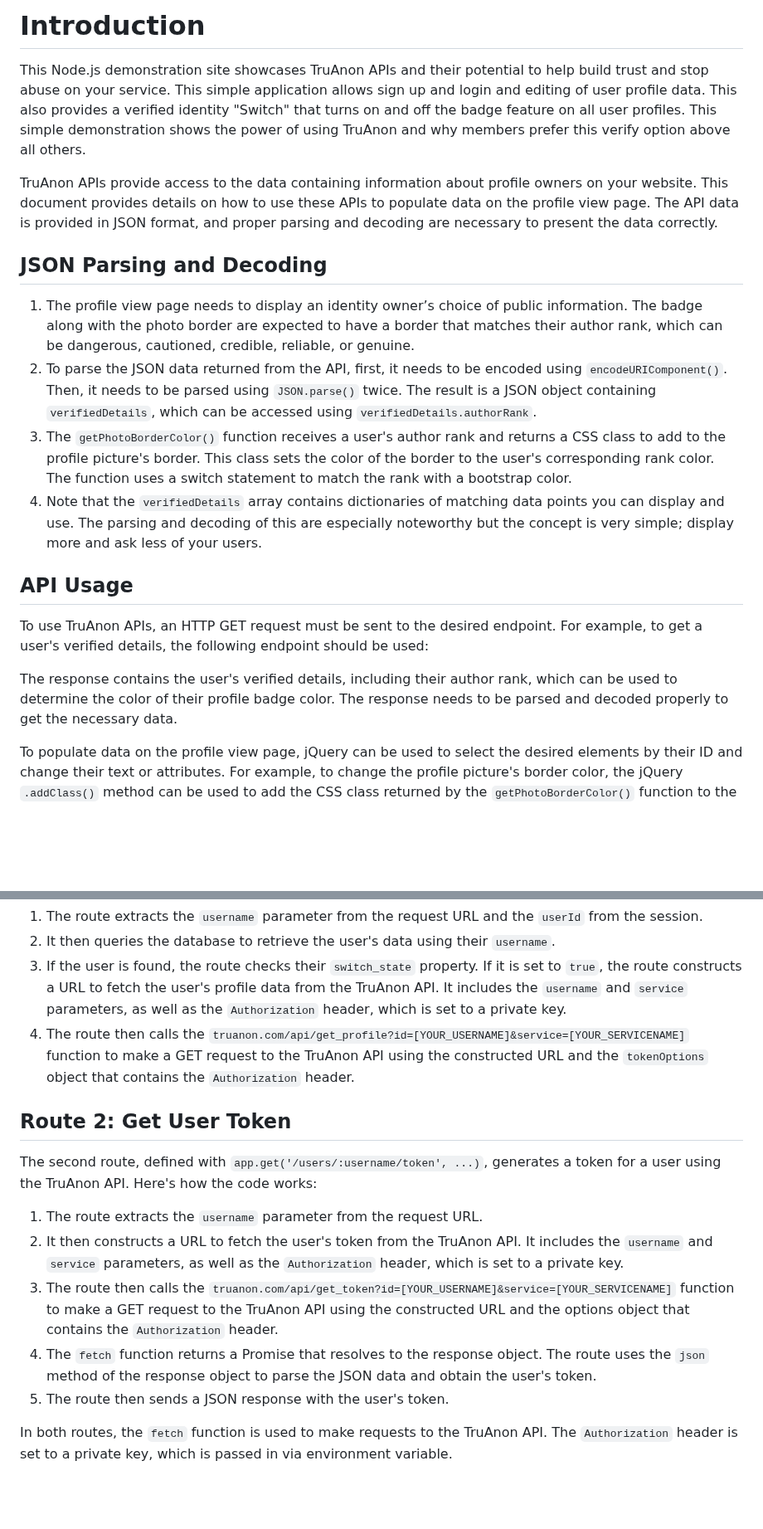
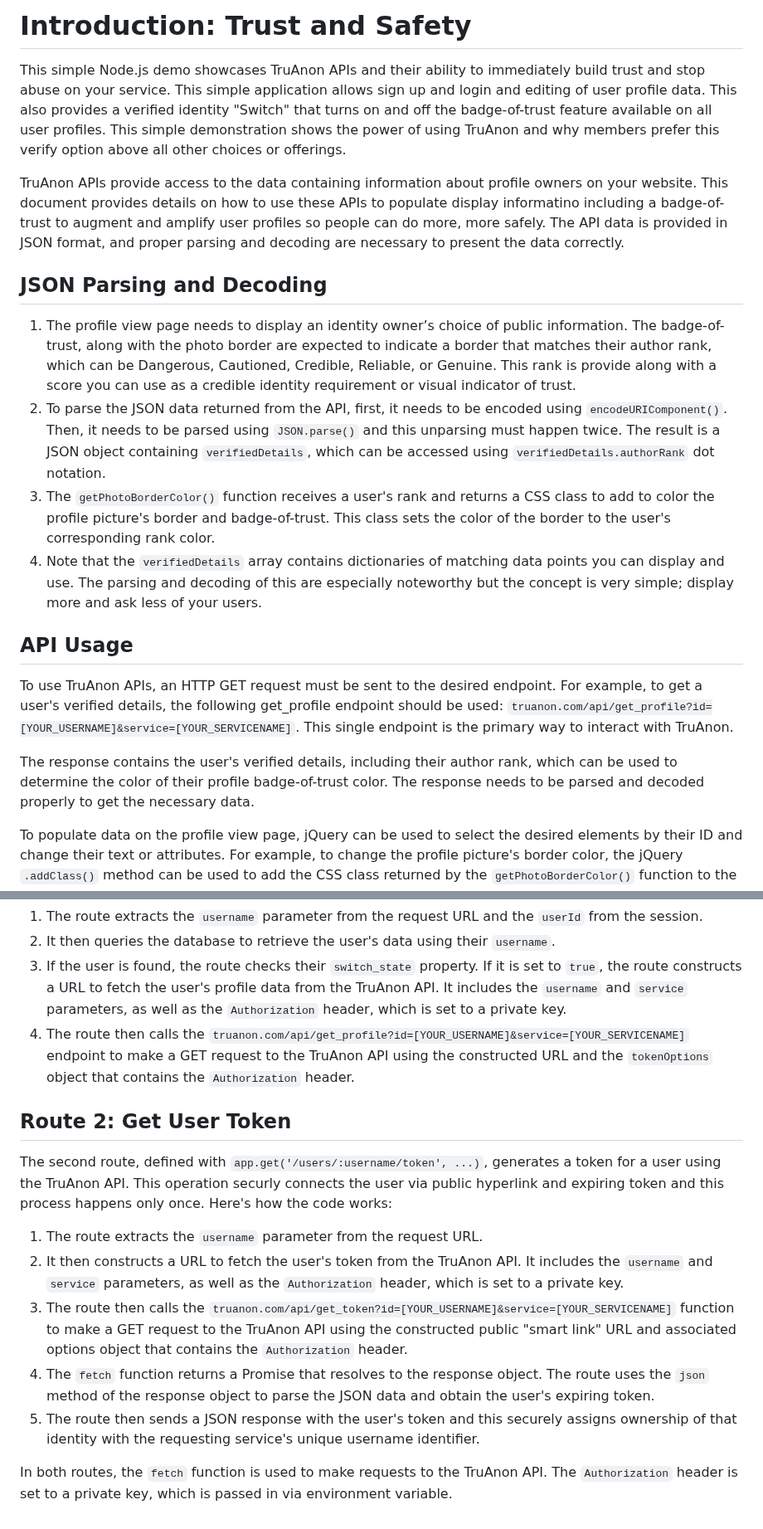
Before and after one commit to jtayler/trusted, a Markdown page: README.md, 2 parts joined by grey strips. Shown at 83% size. Drawn GitHub-style; blank space fills up the shorter version.

```diff
--- a/README.md
+++ b/README.md
@@ -1,22 +1,22 @@
-# Introduction
+# Introduction: Trust and Safety
 
-This Node.js demonstration site showcases TruAnon APIs and their potential to help build trust and stop abuse on your service. This simple application allows sign up and login and editing of user profile data. This also provides a verified identity "Switch" that turns on and off the badge feature on all user profiles. This simple demonstration shows the power of using TruAnon and why members prefer this verify option above all others.
+This simple Node.js demo showcases TruAnon APIs and their ability to immediately build trust and stop abuse on your service. This simple application allows sign up and login and editing of user profile data. This also provides a verified identity "Switch" that turns on and off the badge-of-trust feature available on all user profiles. This simple demonstration shows the power of using TruAnon and why members prefer this verify option above all other choices or offerings.
 
-TruAnon APIs provide access to the data containing information about profile owners on your website. This document provides details on how to use these APIs to populate data on the profile view page. The API data is provided in JSON format, and proper parsing and decoding are necessary to present the data correctly.
+TruAnon APIs provide access to the data containing information about profile owners on your website. This document provides details on how to use these APIs to populate display informatino including a badge-of-trust to augment and amplify user profiles so people can do more, more safely. The API data is provided in JSON format, and proper parsing and decoding are necessary to present the data correctly.
 
 ## JSON Parsing and Decoding
 
-1. The profile view page needs to display an identity owner’s choice of public information. The badge along with the photo border are  expected to have a border that matches their author rank, which can be dangerous, cautioned, credible, reliable, or genuine.
-2. To parse the JSON data returned from the API, first, it needs to be encoded using `encodeURIComponent()`. Then, it needs to be parsed using `JSON.parse()` twice. The result is a JSON object containing `verifiedDetails`, which can be accessed using `verifiedDetails.authorRank`.
-3. The `getPhotoBorderColor()` function receives a user's author rank and returns a CSS class to add to the profile picture's border. This class sets the color of the border to the user's corresponding rank color. The function uses a switch statement to match the rank with a bootstrap color.
+1. The profile view page needs to display an identity owner’s choice of public information. The badge-of-trust, along with the photo border are expected to indicate a border that matches their author rank, which can be Dangerous, Cautioned, Credible, Reliable, or Genuine. This rank is provide along with a score you can use as a credible identity requirement or visual indicator of trust.
+2. To parse the JSON data returned from the API, first, it needs to be encoded using `encodeURIComponent()`. Then, it needs to be parsed using `JSON.parse()` and this unparsing must happen twice. The result is a JSON object containing `verifiedDetails`, which can be accessed using `verifiedDetails.authorRank` dot notation.
+3. The `getPhotoBorderColor()` function receives a user's rank and returns a CSS class to add to color the profile picture's border and badge-of-trust. This class sets the color of the border to the user's corresponding rank color.
 4. Note that the  `verifiedDetails` array contains dictionaries of matching data points you can display and use. The parsing and decoding of this are especially noteworthy but the concept is very simple; display more and ask less of your users.
 
 
 ## API Usage
 
-To use TruAnon APIs, an HTTP GET request must be sent to the desired endpoint. For example, to get a user's verified details, the following endpoint should be used:
+To use TruAnon APIs, an HTTP GET request must be sent to the desired endpoint. For example, to get a user's verified details, the following get_profile endpoint should be used: `truanon.com/api/get_profile?id=[YOUR_USERNAME]&service=[YOUR_SERVICENAME]`. This single endpoint is the primary way to interact with TruAnon.
 
-The response contains the user's verified details, including their author rank, which can be used to determine the color of their profile badge color. The response needs to be parsed and decoded properly to get the necessary data.
+The response contains the user's verified details, including their author rank, which can be used to determine the color of their profile badge-of-trust color. The response needs to be parsed and decoded properly to get the necessary data.
 
 To populate data on the profile view page, jQuery can be used to select the desired elements by their ID and change their text or attributes. For example, to change the profile picture's border color, the jQuery `.addClass()` method can be used to add the CSS class returned by the `getPhotoBorderColor()` function to the profile picture's element.
 
@@ -31,16 +31,16 @@ The first route, defined with `app.get('/users/:username', ...)`, retrieves a us
 1. The route extracts the `username` parameter from the request URL and the `userId` from the session.
 2. It then queries the database to retrieve the user's data using their `username`.
 3. If the user is found, the route checks their `switch_state` property. If it is set to `true`, the route constructs a URL to fetch the user's profile data from the TruAnon API. It includes the `username` and `service` parameters, as well as the `Authorization` header, which is set to a private key.
-4. The route then calls the `truanon.com/api/get_profile?id=[YOUR_USERNAME]&service=[YOUR_SERVICENAME]` function to make a GET request to the TruAnon API using the constructed URL and the `tokenOptions` object that contains the `Authorization` header.
+4. The route then calls the `truanon.com/api/get_profile?id=[YOUR_USERNAME]&service=[YOUR_SERVICENAME]` endpoint to make a GET request to the TruAnon API using the constructed URL and the `tokenOptions` object that contains the `Authorization` header.
 
 ## Route 2: Get User Token
 
-The second route, defined with `app.get('/users/:username/token', ...)`, generates a token for a user using the TruAnon API. Here's how the code works:
+The second route, defined with `app.get('/users/:username/token', ...)`, generates a token for a user using the TruAnon API. This operation securly connects the user via public hyperlink and expiring token and this process happens only once. Here's how the code works:
 
 1. The route extracts the `username` parameter from the request URL.
 2. It then constructs a URL to fetch the user's token from the TruAnon API. It includes the `username` and `service` parameters, as well as the `Authorization` header, which is set to a private key.
-3. The route then calls the `truanon.com/api/get_token?id=[YOUR_USERNAME]&service=[YOUR_SERVICENAME]` function to make a GET request to the TruAnon API using the constructed URL and the options object that contains the `Authorization` header.
-4. The `fetch` function returns a Promise that resolves to the response object. The route uses the `json` method of the response object to parse the JSON data and obtain the user's token.
-5. The route then sends a JSON response with the user's token.
+3. The route then calls the `truanon.com/api/get_token?id=[YOUR_USERNAME]&service=[YOUR_SERVICENAME]` function to make a GET request to the TruAnon API using the constructed public "smart link" URL and associated options object that contains the `Authorization` header.
+4. The `fetch` function returns a Promise that resolves to the response object. The route uses the `json` method of the response object to parse the JSON data and obtain the user's expiring token.
+5. The route then sends a JSON response with the user's token and this securely assigns ownership of that identity with the requesting service's unique username identifier.
 
 In both routes, the `fetch` function is used to make requests to the TruAnon API. The `Authorization` header is set to a private key, which is passed in via environment variable.
```
